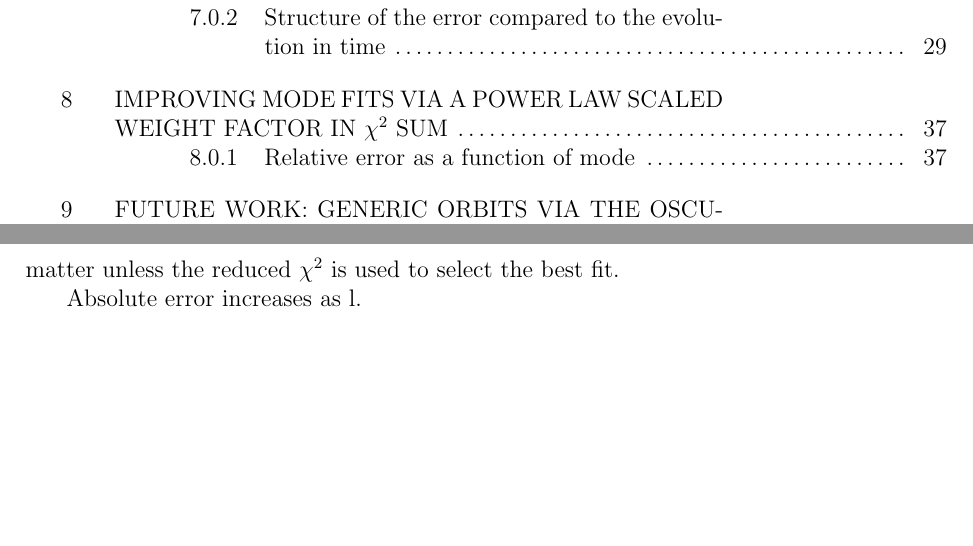
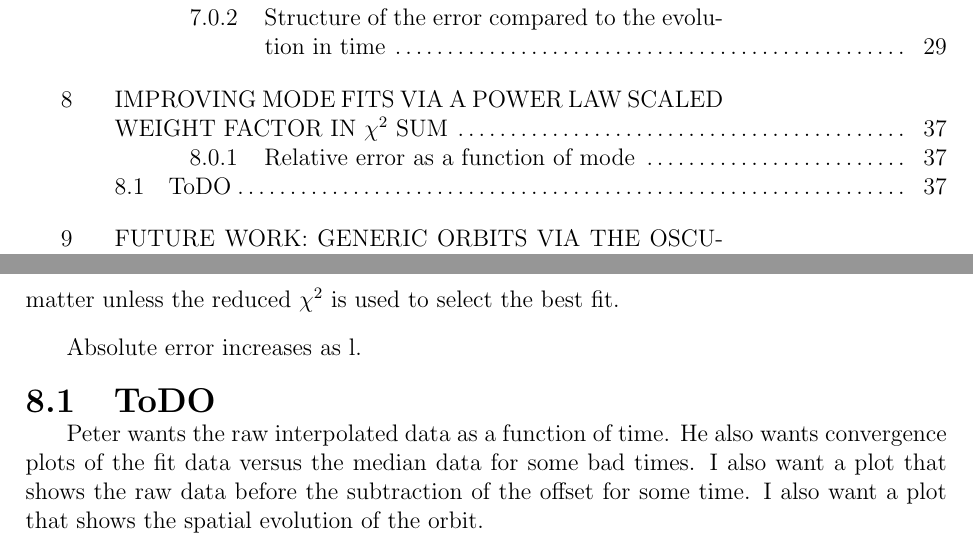
Before and after one commit to sdorsher/NumericalRelativityMastersExam, a LaTeX thesis (generalexammainfile.tex, which reads chapter8.tex): two parts of pages 4 and 47 of 56, joined at a grey line, cut so that both start at the same text, the shorter picture padded with empty space. Compiled offline with pdfLaTeX.

Commit message:
checking in unknown modifications

```diff
--- a/chapter8.tex
+++ b/chapter8.tex
@@ -31,3 +31,7 @@ where $\sigma_i$ is a weight related to the ``error'' or ``uncertainty'', in thi
 \end{figure}
 
 Absolute error increases as l.
+
+
+\section{ToDO}
+Peter wants the raw interpolated data as a function of time. He also wants convergence plots of the fit data versus the median data for some bad times. I also want a plot that shows the raw data before the subtraction of the offset for some time. I also want a plot that shows the spatial evolution of the orbit.
```
Also changed, not shown: generalexammainfile.pdf.
